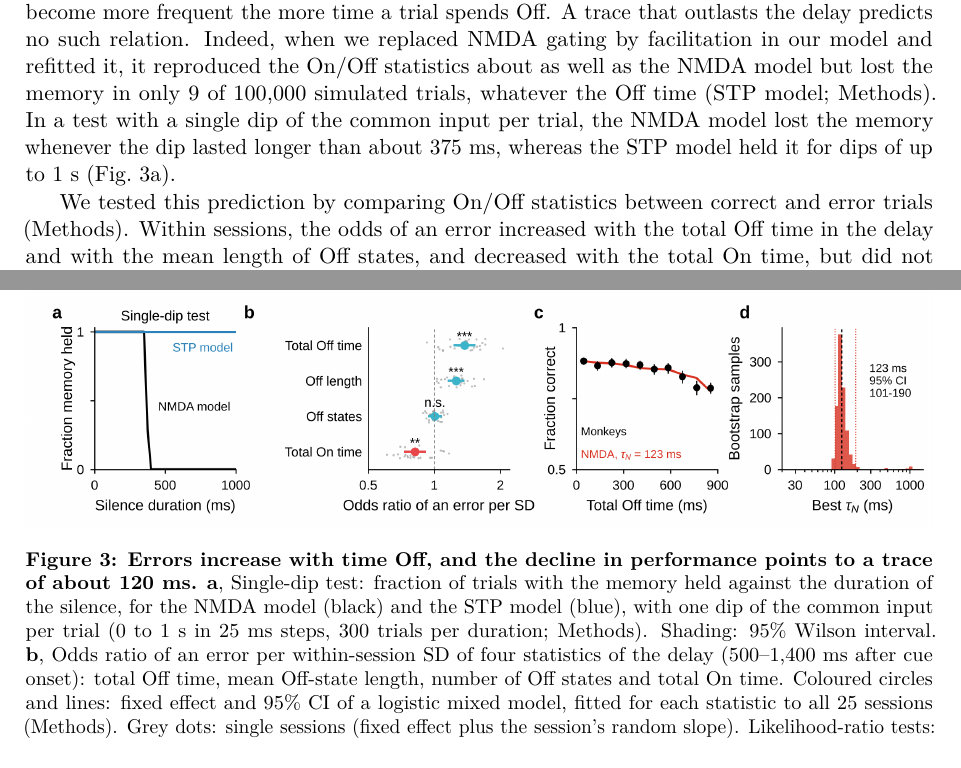
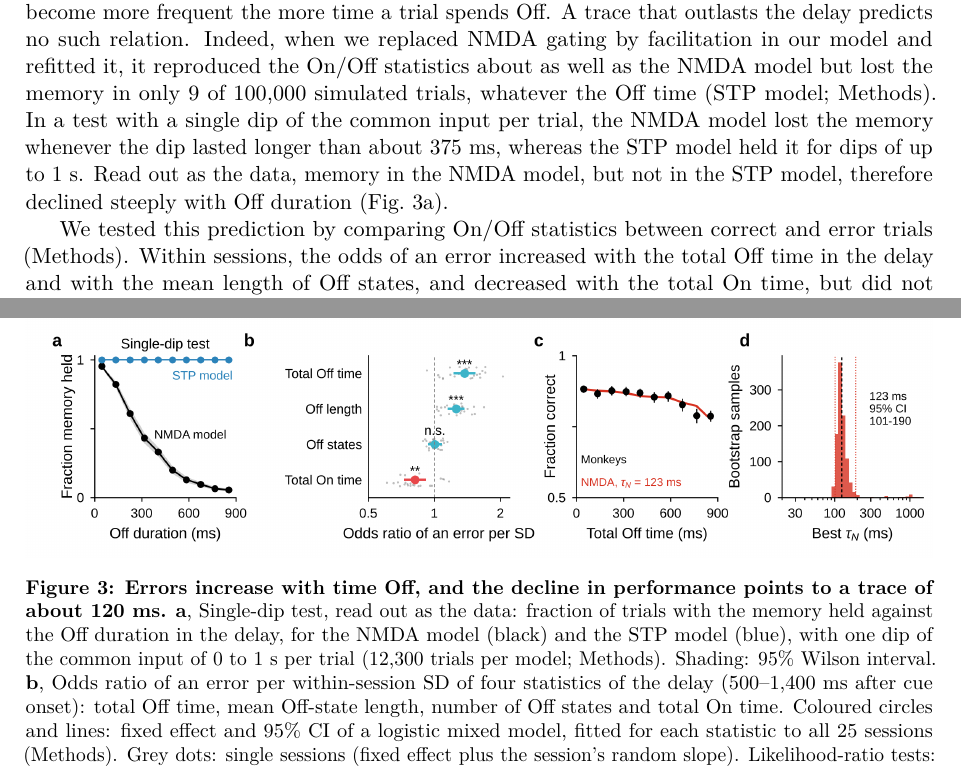
Before and after one commit to jmourabarbosa/gamma_bursts-, a LaTeX paper (paper/main.tex): two parts of pages 4 and 5 of 10, joined at a grey line, cut so that both start at the same text. Compiled offline with pdfLaTeX.

Commit message:
paper: Figure 3a read-out single-dip curves against Off duration; text and caption updated; recompiled PDF
Co-Authored-By: Claude Opus 5.5 <noreply@anthropic.com>
Claude-Session: https://claude.ai/code/session_01Muxo6fVhqMZ2e3pmGJiRgd

```diff
--- a/paper/main.tex
+++ b/paper/main.tex
@@ -71,7 +71,7 @@ If Off states come from shared dips in network activity, the same dynamics, read
 
 \subsection{Errors increase with time Off, as expected from an NMDA trace}
 
-So far, we analysed correct trials only, but error trials can help distinguish between the two accounts of working memory. NMDA currents and short-term synaptic facilitation can both carry a memory across brief Off states, but on different time scales: NMDA gating decays within ${\sim}$150~ms, whereas facilitation decays over ${\sim}$1.5~s \citep{mongillo2008,mi2017}, comparable to the whole memory period (the delay ended 1.4--1.6~s after cue onset). A short trace predicts that the memory is occasionally lost when an Off period outlasts it, so that errors become more frequent the more time a trial spends Off. A trace that outlasts the delay predicts no such relation. Indeed, when we replaced NMDA gating by facilitation in our model and refitted it, it reproduced the On/Off statistics about as well as the NMDA model but lost the memory in only 9 of 100,000 simulated trials, whatever the Off time (STP model; Methods). In a test with a single dip of the common input per trial, the NMDA model lost the memory whenever the dip lasted longer than about 375~ms, whereas the STP model held it for dips of up to 1~s (Fig.~3a).
+So far, we analysed correct trials only, but error trials can help distinguish between the two accounts of working memory. NMDA currents and short-term synaptic facilitation can both carry a memory across brief Off states, but on different time scales: NMDA gating decays within ${\sim}$150~ms, whereas facilitation decays over ${\sim}$1.5~s \citep{mongillo2008,mi2017}, comparable to the whole memory period (the delay ended 1.4--1.6~s after cue onset). A short trace predicts that the memory is occasionally lost when an Off period outlasts it, so that errors become more frequent the more time a trial spends Off. A trace that outlasts the delay predicts no such relation. Indeed, when we replaced NMDA gating by facilitation in our model and refitted it, it reproduced the On/Off statistics about as well as the NMDA model but lost the memory in only 9 of 100,000 simulated trials, whatever the Off time (STP model; Methods). In a test with a single dip of the common input per trial, the NMDA model lost the memory whenever the dip lasted longer than about 375~ms, whereas the STP model held it for dips of up to 1~s. Read out as the data, memory in the NMDA model, but not in the STP model, therefore declined steeply with Off duration (Fig.~3a).
 
 We tested this prediction by comparing On/Off statistics between correct and error trials (Methods). Within sessions, the odds of an error increased with the total Off time in the delay and with the mean length of Off states, and decreased with the total On time, but did not depend on the number of Off states (Fig.~3b). Errors thus depended on how long the memory was Off, not on how often it went Off: frequent Off states are harmless as long as each is brief. The effect was clear in monkeys H and J (odds ratios per SD of total Off time 1.61, $p = 1\times10^{-4}$, and 1.68, $p = 0.005$) but weak in monkey A (1.11, $p = 0.13$).
 
@@ -80,7 +80,7 @@ Finally, we asked which time constant of the trace best explains how performance
 \begin{figure}[t]
   \centering
   \includegraphics[width=\textwidth]{fig3_behaviour_tau.png}
-  \caption{\textbf{Errors increase with time Off, and the decline in performance points to a trace of about 120 ms.} \textbf{a}, Single-dip test: fraction of trials with the memory held against the duration of the silence, for the NMDA model (black) and the STP model (blue), with one dip of the common input per trial (0 to 1~s in 25~ms steps, 300 trials per duration; Methods). Shading: 95\% Wilson interval. \textbf{b}, Odds ratio of an error per within-session SD of four statistics of the delay (500--1,400~ms after cue onset): total Off time, mean Off-state length, number of Off states and total On time. Coloured circles and lines: fixed effect and 95\% CI of a logistic mixed model, fitted for each statistic to all 25 sessions (Methods). Grey dots: single sessions (fixed effect plus the session's random slope). Likelihood-ratio tests: total Off time, $p = 1\times10^{-5}$; Off length, $p = 7\times10^{-5}$; number of Off states, $p = 0.89$; total On time, $p = 0.001$. ***$p < 0.001$, **$p < 0.01$, n.s.\ not significant. \textbf{c}, Fraction correct against total Off time in the delay, all 15,468 trials pooled, in 90~ms bins (black; 95\% Wilson interval), and the NMDA model with the best-fitting $\tau_N$ of 123~ms (red), linked to behaviour by P(correct) = $p_0$ $\times$ [P(held) + P(lost)/8] (Methods). \textbf{d}, Best $\tau_N$ in 1,000 bootstraps over sessions. Dashed: fit to all data. Dotted: 95\% interval (101--190~ms).}
+  \caption{\textbf{Errors increase with time Off, and the decline in performance points to a trace of about 120 ms.} \textbf{a}, Single-dip test, read out as the data: fraction of trials with the memory held against the Off duration in the delay, for the NMDA model (black) and the STP model (blue), with one dip of the common input of 0 to 1~s per trial (12,300 trials per model; Methods). Shading: 95\% Wilson interval. \textbf{b}, Odds ratio of an error per within-session SD of four statistics of the delay (500--1,400~ms after cue onset): total Off time, mean Off-state length, number of Off states and total On time. Coloured circles and lines: fixed effect and 95\% CI of a logistic mixed model, fitted for each statistic to all 25 sessions (Methods). Grey dots: single sessions (fixed effect plus the session's random slope). Likelihood-ratio tests: total Off time, $p = 1\times10^{-5}$; Off length, $p = 7\times10^{-5}$; number of Off states, $p = 0.89$; total On time, $p = 0.001$. ***$p < 0.001$, **$p < 0.01$, n.s.\ not significant. \textbf{c}, Fraction correct against total Off time in the delay, all 15,468 trials pooled, in 90~ms bins (black; 95\% Wilson interval), and the NMDA model with the best-fitting $\tau_N$ of 123~ms (red), linked to behaviour by P(correct) = $p_0$ $\times$ [P(held) + P(lost)/8] (Methods). \textbf{d}, Best $\tau_N$ in 1,000 bootstraps over sessions. Dashed: fit to all data. Dotted: 95\% interval (101--190~ms).}
   \label{fig:3}
 \end{figure}
 
```
Also changed, not shown: paper/figures/fig3_behaviour_tau.png, paper/main.pdf, 1 other file.
